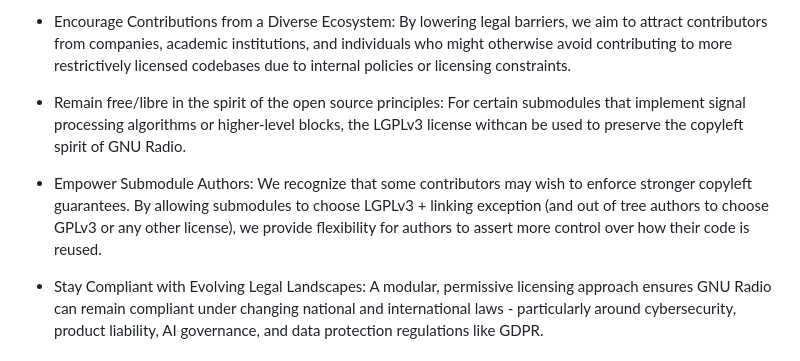
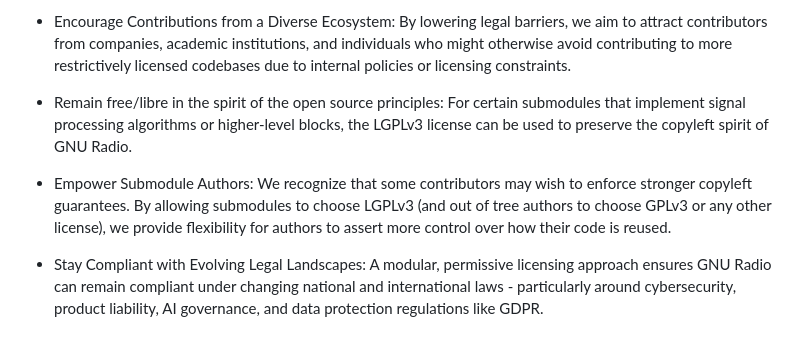
Before and after one commit to fair-acc/gnuradio4, a Markdown page: CONTRIBUTING.md, the part around the change. Rendered like a GitHub page.

Commit message:
fix a couple of typos
Signed-off-by: Josh Morman <jmorman@gnuradio.org>

```diff
--- a/CONTRIBUTING.md
+++ b/CONTRIBUTING.md
@@ -80,9 +80,9 @@ GNU Radio 4 uses the MIT License for the core runtime and libraries, with the op
 
 - Encourage Contributions from a Diverse Ecosystem: By lowering legal barriers, we aim to attract contributors from companies, academic institutions, and individuals who might otherwise avoid contributing to more restrictively licensed codebases due to internal policies or licensing constraints.
 
-- Remain free/libre in the spirit of the open source principles: For certain submodules that implement signal processing algorithms or higher-level blocks, the LGPLv3 license withcan be used to preserve the copyleft spirit of GNU Radio.
+- Remain free/libre in the spirit of the open source principles: For certain submodules that implement signal processing algorithms or higher-level blocks, the LGPLv3 license can be used to preserve the copyleft spirit of GNU Radio.
 
-- Empower Submodule Authors: We recognize that some contributors may wish to enforce stronger copyleft guarantees. By allowing submodules to choose LGPLv3 + linking exception (and out of tree authors to choose GPLv3 or any other license), we provide flexibility for authors to assert more control over how their code is reused.
+- Empower Submodule Authors: We recognize that some contributors may wish to enforce stronger copyleft guarantees. By allowing submodules to choose LGPLv3 (and out of tree authors to choose GPLv3 or any other license), we provide flexibility for authors to assert more control over how their code is reused.
 
 - Stay Compliant with Evolving Legal Landscapes: A modular, permissive licensing approach ensures GNU Radio can remain compliant under changing national and international laws - particularly around cybersecurity, product liability, AI governance, and data protection regulations like GDPR.
 
```
